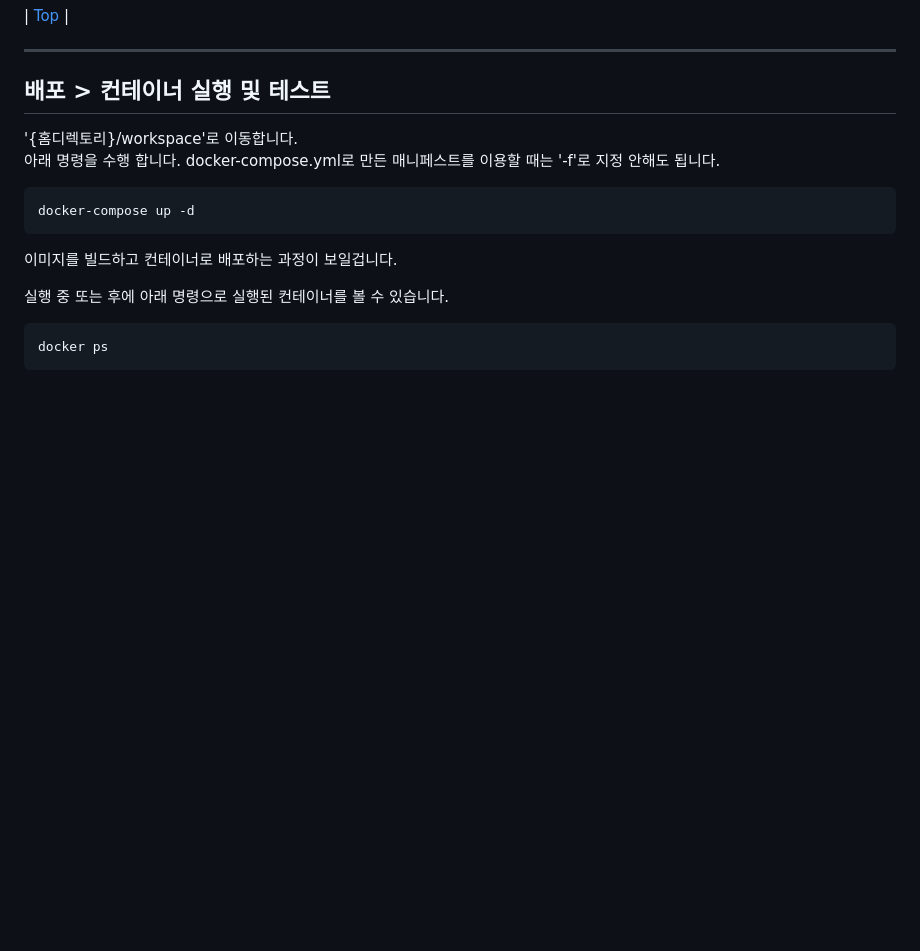
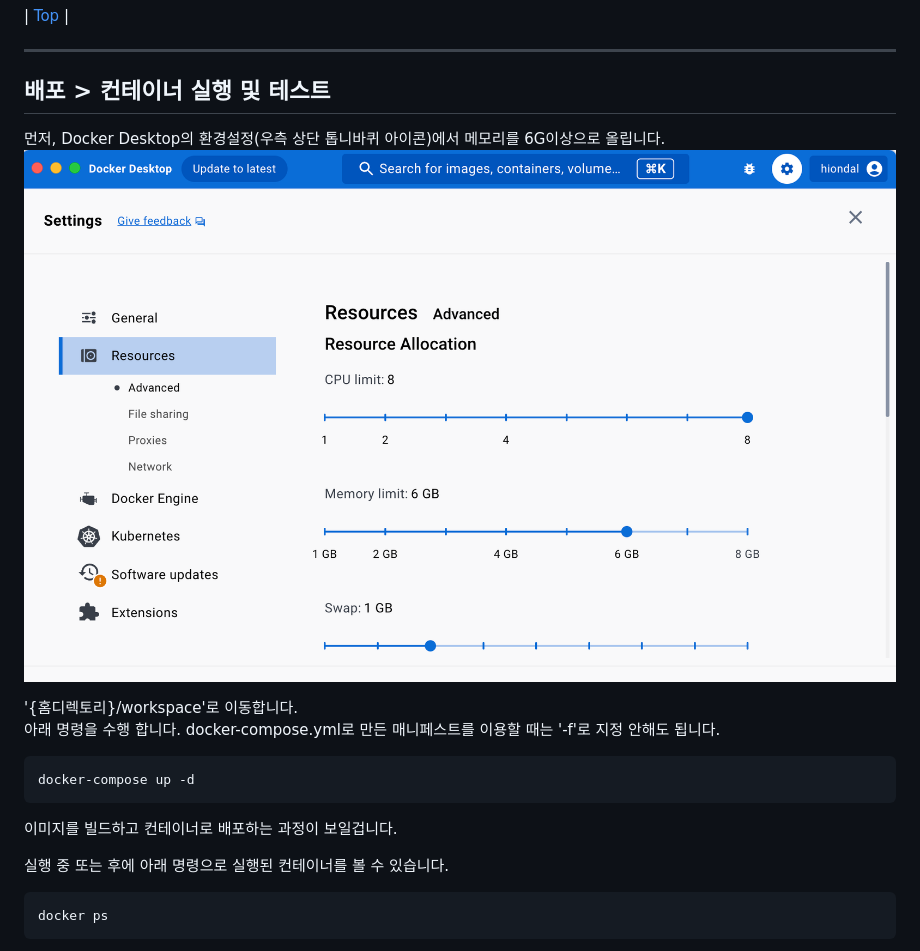
Before and after one commit to cna-bootcamp/cna-handson, a Markdown page: container/01.build_deploy_container.md, the part around the change. GitHub-like rendering; pictures changed too: container/images/image-resources.png (added); blank space fills up the shorter version.

```diff
--- a/container/01.build_deploy_container.md
+++ b/container/01.build_deploy_container.md
@@ -1050,6 +1050,9 @@ docker-compose -f build.yml up
 ---
 
 ## 배포 > 컨테이너 실행 및 테스트
+먼저, Docker Desktop의 환경설정(우측 상단 톱니바퀴 아이콘)에서 메모리를 6G이상으로 올립니다.
+![alt text](./images/image-resources.png)
+
 
 '{홈디렉토리}/workspace'로 이동합니다.
 아래 명령을 수행 합니다. docker-compose.yml로 만든 매니페스트를 이용할 때는 '-f'로 지정 안해도 됩니다.
```
